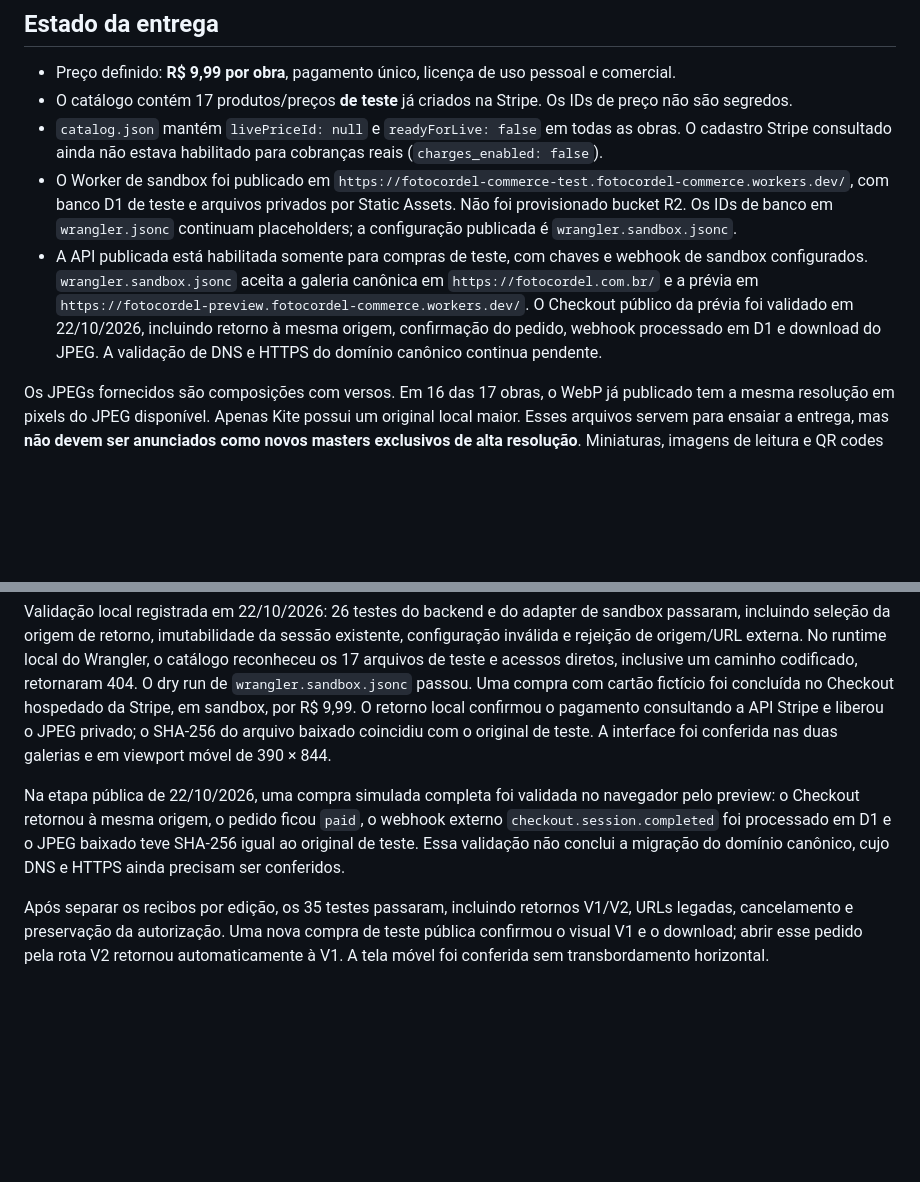
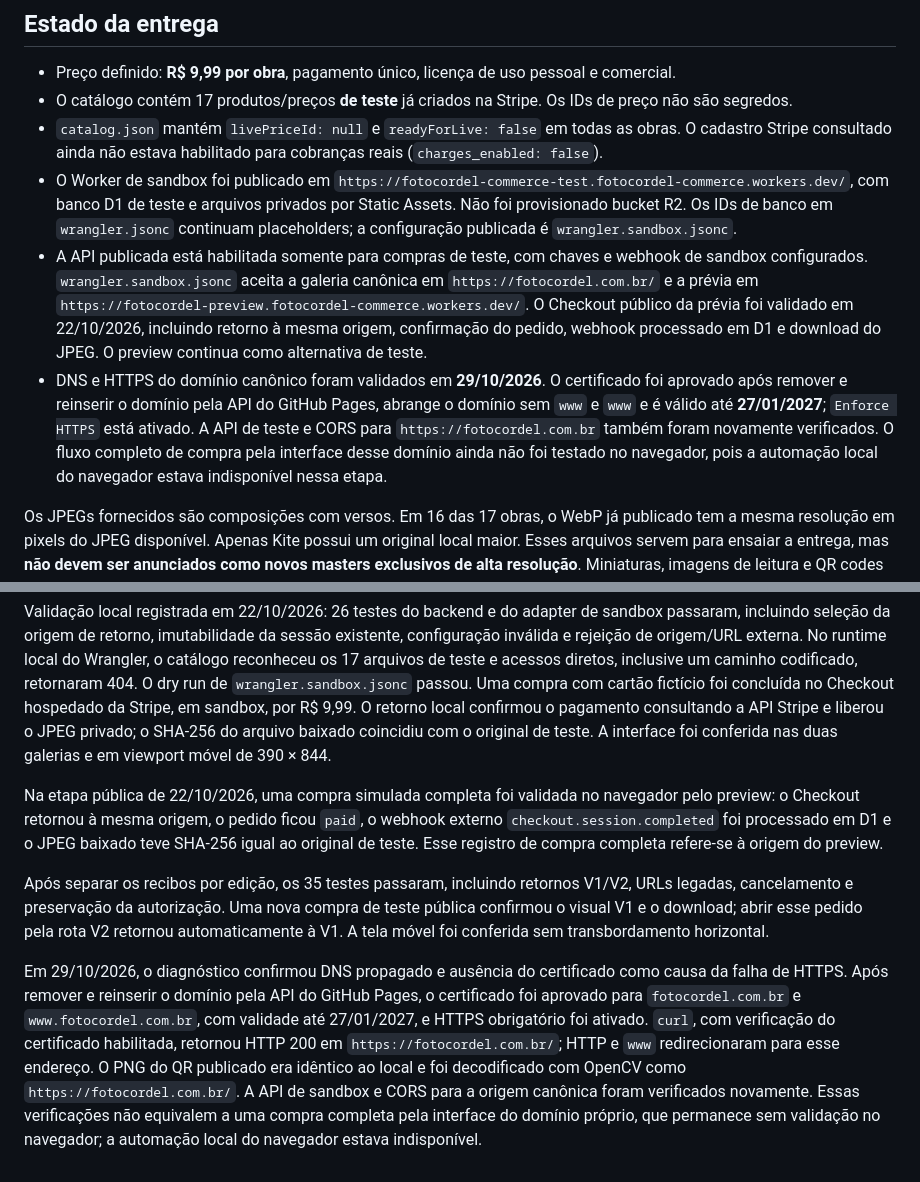
Before and after one commit to phellipe/fotocordel, a Markdown page: commerce/README.md, 2 parts joined by grey strips. GitHub-like rendering; blank space fills up the shorter version.

Commit message:
Record custom-domain HTTPS repair and QR verification

```diff
--- a/commerce/README.md
+++ b/commerce/README.md
@@ -8,7 +8,8 @@ Backend de venda e entrega de arquivos digitais por Stripe Checkout, Cloudflare
 - O catálogo contém 17 produtos/preços **de teste** já criados na Stripe. Os IDs de preço não são segredos.
 - `catalog.json` mantém `livePriceId: null` e `readyForLive: false` em todas as obras. O cadastro Stripe consultado ainda não estava habilitado para cobranças reais (`charges_enabled: false`).
 - O Worker de sandbox foi publicado em `https://fotocordel-commerce-test.fotocordel-commerce.workers.dev/`, com banco D1 de teste e arquivos privados por Static Assets. Não foi provisionado bucket R2. Os IDs de banco em `wrangler.jsonc` continuam placeholders; a configuração publicada é `wrangler.sandbox.jsonc`.
-- A API publicada está habilitada somente para compras de teste, com chaves e webhook de sandbox configurados. `wrangler.sandbox.jsonc` aceita a galeria canônica em `https://fotocordel.com.br/` e a prévia em `https://fotocordel-preview.fotocordel-commerce.workers.dev/`. O Checkout público da prévia foi validado em 22/10/2026, incluindo retorno à mesma origem, confirmação do pedido, webhook processado em D1 e download do JPEG. A validação de DNS e HTTPS do domínio canônico continua pendente.
+- A API publicada está habilitada somente para compras de teste, com chaves e webhook de sandbox configurados. `wrangler.sandbox.jsonc` aceita a galeria canônica em `https://fotocordel.com.br/` e a prévia em `https://fotocordel-preview.fotocordel-commerce.workers.dev/`. O Checkout público da prévia foi validado em 22/10/2026, incluindo retorno à mesma origem, confirmação do pedido, webhook processado em D1 e download do JPEG. O preview continua como alternativa de teste.
+- DNS e HTTPS do domínio canônico foram validados em **29/10/2026**. O certificado foi aprovado após remover e reinserir o domínio pela API do GitHub Pages, abrange o domínio sem `www` e `www` e é válido até **27/01/2027**; `Enforce HTTPS` está ativado. A API de teste e CORS para `https://fotocordel.com.br` também foram novamente verificados. O fluxo completo de compra pela interface desse domínio ainda não foi testado no navegador, pois a automação local do navegador estava indisponível nessa etapa.
 
 Os JPEGs fornecidos são composições com versos. Em 16 das 17 obras, o WebP já publicado tem a mesma resolução em pixels do JPEG disponível. Apenas Kite possui um original local maior. Esses arquivos servem para ensaiar a entrega, mas **não devem ser anunciados como novos masters exclusivos de alta resolução**. Miniaturas, imagens de leitura e QR codes já publicados continuam públicos; criar armazenamento privado não desfaz essa publicação anterior.
 
@@ -251,6 +252,8 @@ npm run check
 
 Validação local registrada em 22/10/2026: 26 testes do backend e do adapter de sandbox passaram, incluindo seleção da origem de retorno, imutabilidade da sessão existente, configuração inválida e rejeição de origem/URL externa. No runtime local do Wrangler, o catálogo reconheceu os 17 arquivos de teste e acessos diretos, inclusive um caminho codificado, retornaram 404. O dry run de `wrangler.sandbox.jsonc` passou. Uma compra com cartão fictício foi concluída no Checkout hospedado da Stripe, em sandbox, por R$ 9,99. O retorno local confirmou o pagamento consultando a API Stripe e liberou o JPEG privado; o SHA-256 do arquivo baixado coincidiu com o original de teste. A interface foi conferida nas duas galerias e em viewport móvel de 390 × 844.
 
-Na etapa pública de 22/10/2026, uma compra simulada completa foi validada no navegador pelo preview: o Checkout retornou à mesma origem, o pedido ficou `paid`, o webhook externo `checkout.session.completed` foi processado em D1 e o JPEG baixado teve SHA-256 igual ao original de teste. Essa validação não conclui a migração do domínio canônico, cujo DNS e HTTPS ainda precisam ser conferidos.
+Na etapa pública de 22/10/2026, uma compra simulada completa foi validada no navegador pelo preview: o Checkout retornou à mesma origem, o pedido ficou `paid`, o webhook externo `checkout.session.completed` foi processado em D1 e o JPEG baixado teve SHA-256 igual ao original de teste. Esse registro de compra completa refere-se à origem do preview.
 
 Após separar os recibos por edição, os 35 testes passaram, incluindo retornos V1/V2, URLs legadas, cancelamento e preservação da autorização. Uma nova compra de teste pública confirmou o visual V1 e o download; abrir esse pedido pela rota V2 retornou automaticamente à V1. A tela móvel foi conferida sem transbordamento horizontal.
+
+Em 29/10/2026, o diagnóstico confirmou DNS propagado e ausência do certificado como causa da falha de HTTPS. Após remover e reinserir o domínio pela API do GitHub Pages, o certificado foi aprovado para `fotocordel.com.br` e `www.fotocordel.com.br`, com validade até 27/01/2027, e HTTPS obrigatório foi ativado. `curl`, com verificação do certificado habilitada, retornou HTTP 200 em `https://fotocordel.com.br/`; HTTP e `www` redirecionaram para esse endereço. O PNG do QR publicado era idêntico ao local e foi decodificado com OpenCV como `https://fotocordel.com.br/`. A API de sandbox e CORS para a origem canônica foram verificados novamente. Essas verificações não equivalem a uma compra completa pela interface do domínio próprio, que permanece sem validação no navegador; a automação local do navegador estava indisponível.
```
Also changed, not shown: PRODUCT.md (+5 -5 lines), README.md (+5 -3 lines).
